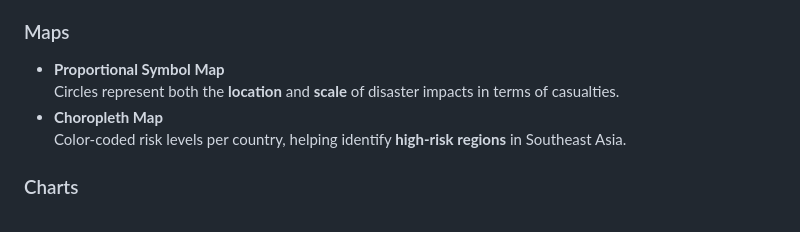
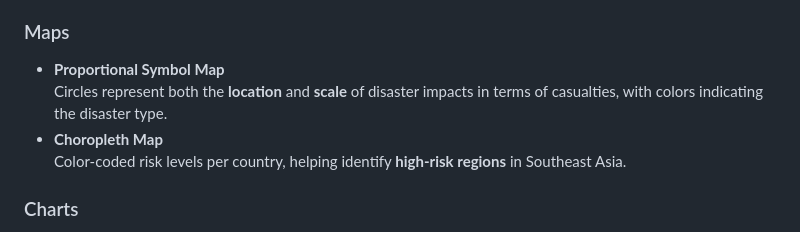
Before and after one commit to Juan-Nathan/natural-disasters-dashboard, a Markdown page: README.md, the part around the change. Drawn GitHub-style.

```diff
--- a/README.md
+++ b/README.md
@@ -40,7 +40,7 @@ This dashboard includes a variety of visualizations designed to highlight differ
 
 ### Maps
 - **Proportional Symbol Map**
-  Circles represent both the **location** and **scale** of disaster impacts in terms of casualties.
+  Circles represent both the **location** and **scale** of disaster impacts in terms of casualties, with colors indicating the disaster type.
 - **Choropleth Map**
   Color-coded risk levels per country, helping identify **high-risk regions** in Southeast Asia.
 
```
